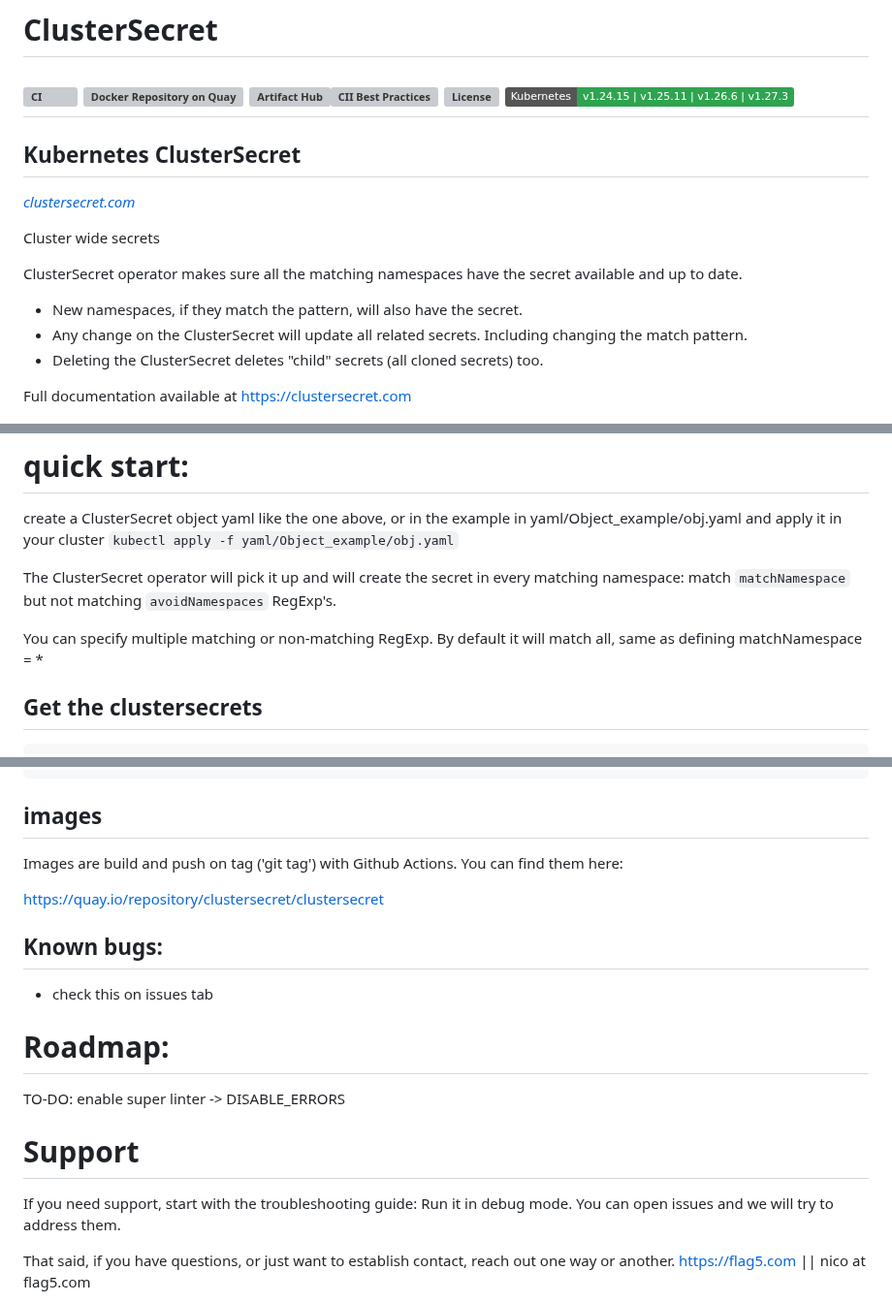
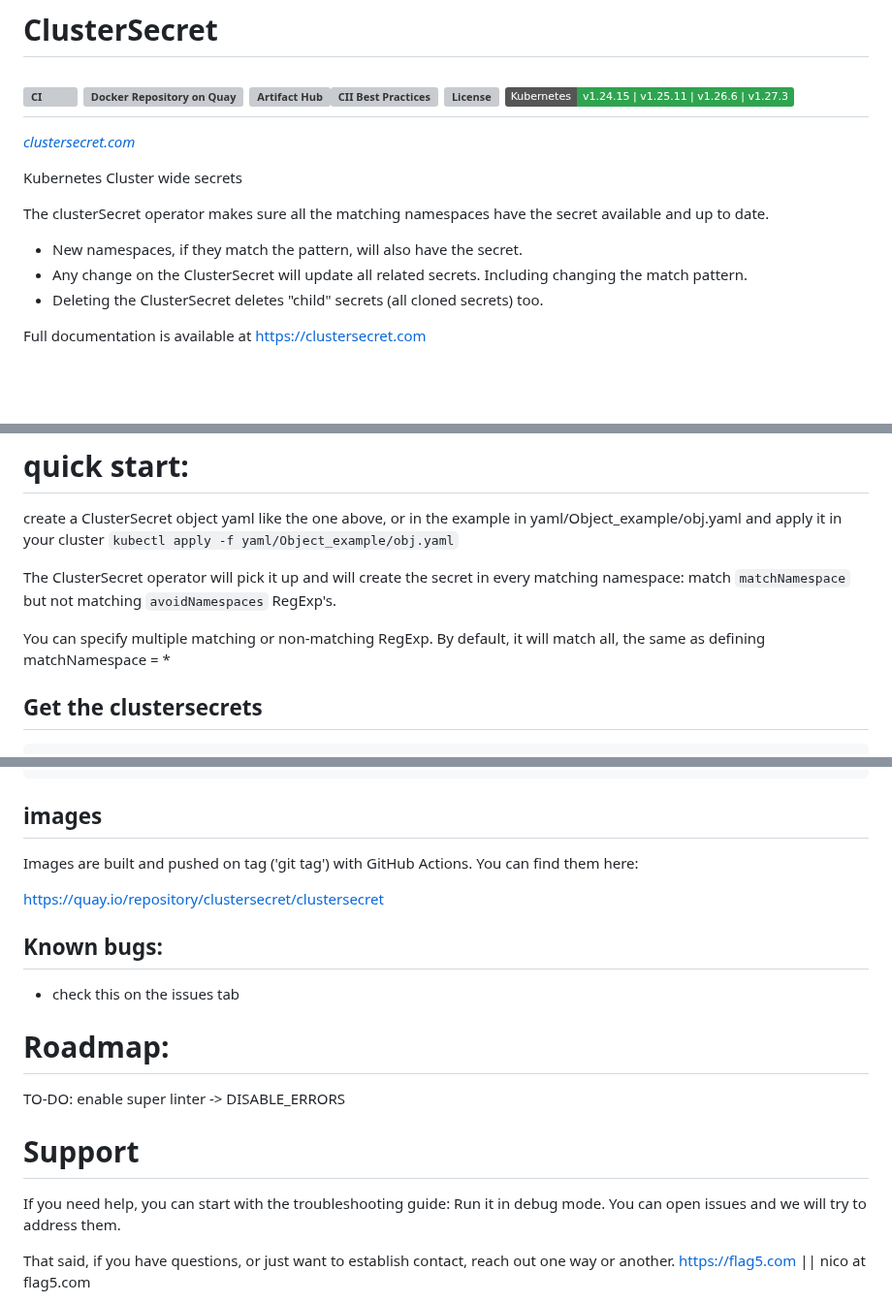
Before and after one commit to zakkg3/ClusterSecret, a Markdown page: README.md, 3 parts joined by grey strips. Shown at 97% size. GitHub-like rendering; badges without logos; blank space fills up the shorter version; grey boxes are pictures that could not be loaded.

Commit message:
Update README.md
Fix typos , add coffee!

```diff
--- a/README.md
+++ b/README.md
@@ -2,18 +2,17 @@
 ![CI](https://github.com/zakkg3/ClusterSecret/workflows/CI/badge.svg) [![Docker Repository on Quay](https://quay.io/repository/clustersecret/clustersecret/status "Docker Repository on Quay")](https://quay.io/repository/clustersecret/clustersecret) [![Artifact Hub](https://img.shields.io/endpoint?url=https://artifacthub.io/badge/repository/clutersecret)](https://artifacthub.io/packages/search?repo=clutersecret)[![CII Best Practices](https://bestpractices.coreinfrastructure.org/projects/4283/badge)](https://bestpractices.coreinfrastructure.org/projects/4283) [![License](http://img.shields.io/:license-apache-blue.svg)](http://www.apache.org/licenses/LICENSE-2.0.html) [![Kubernetes - v1.24.15 | v1.25.11 | v1.26.6 | v1.27.3](https://img.shields.io/static/v1?label=Kubernetes&message=v1.24.15+|+v1.25.11+|+v1.26.6+|+v1.27.3&color=2ea44f)](https://)
 ---
 
-## Kubernetes ClusterSecret
 [*clustersecret.com*](https://clustersecret.com/)
 
-Cluster wide secrets
+Kubernetes Cluster wide secrets
 
-ClusterSecret operator makes sure all the matching namespaces have the secret available and up to date.
+The clusterSecret operator makes sure all the matching namespaces have the secret available and up to date.
 
  - New namespaces, if they match the pattern, will also have the secret.
  - Any change on the ClusterSecret will update all related secrets. Including changing the match pattern.
  - Deleting the ClusterSecret deletes "child" secrets (all cloned secrets) too.
 
-Full documentation available at [https://clustersecret.com](https://clustersecret.com/)
+Full documentation is available at [https://clustersecret.com](https://clustersecret.com/)
 
 <img src="https://github.com/zakkg3/ClusterSecret/blob/master/docs/clusterSecret.png" alt="Clustersecret diagram">
 
@@ -99,7 +99,7 @@ create a ClusterSecret object yaml like the one above, or in the example in yaml
 
 The ClusterSecret operator will pick it up and will create the secret in every matching namespace:  match `matchNamespace` but not matching  `avoidNamespaces` RegExp's.
 
-You can specify multiple matching or non-matching RegExp. By default it will match all, same as defining matchNamespace = *
+You can specify multiple matching or non-matching RegExp. By default, it will match all, the same as defining matchNamespace = *
 
 ## Get the clustersecrets
 
@@ -124,13 +124,13 @@ data:
 
 ## images
 
-Images are build and push on tag ('git tag') with Github Actions. You can find them here:
+Images are built and pushed on tag ('git tag') with GitHub Actions. You can find them here:
 
 https://quay.io/repository/clustersecret/clustersecret
 
 ## Known bugs:
 
- - check this on issues tab
+ - check this on the issues tab
 
 # Roadmap:
 
@@ -140,7 +140,7 @@ TO-DO: enable super linter -> DISABLE_ERRORS
 
 # Support
 
- If you need support, start with the troubleshooting guide: Run it in debug mode.
+ If you need help, you can start with the troubleshooting guide: Run it in debug mode.
  You can open issues and we will try to address them.
 
  That said, if you have questions, or just want to establish contact, reach out one way or another. [https://flag5.com](https://flag5.com) || nico at flag5.com
```
Also changed, not shown: other parts of README.md (+5 -4 lines).
